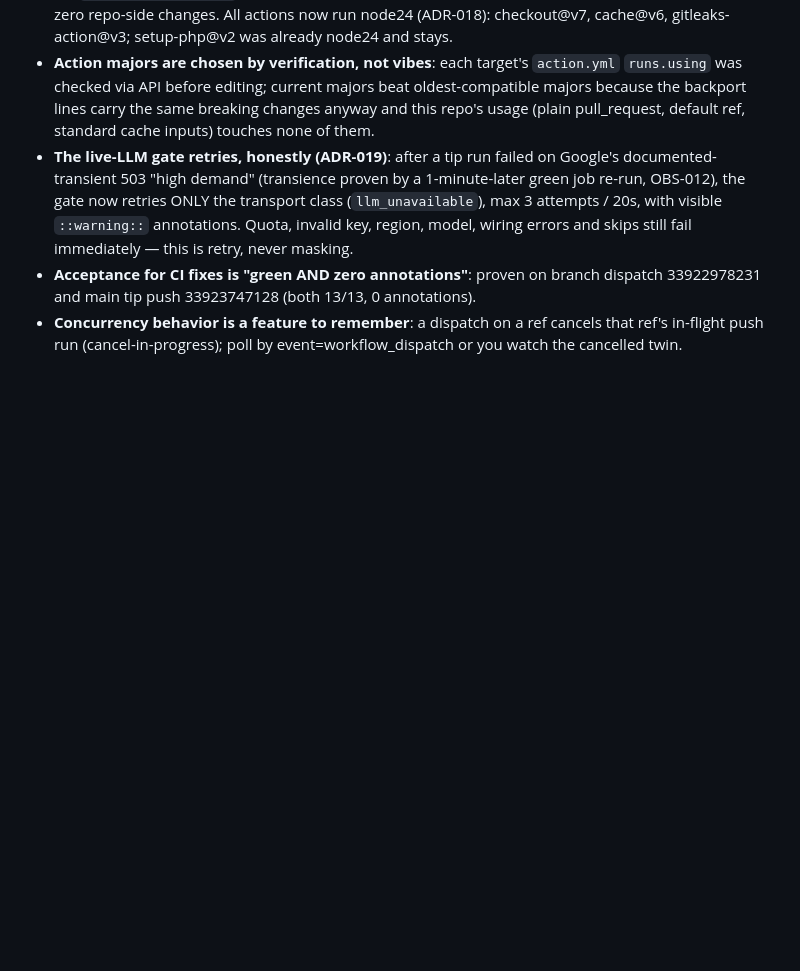
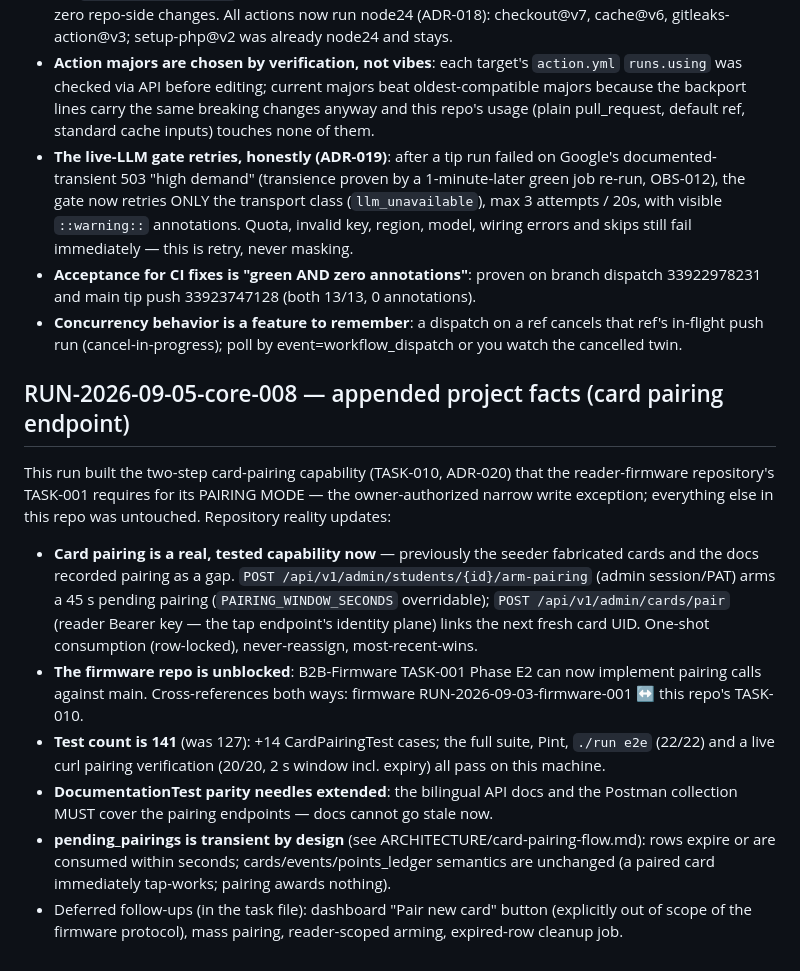
Before and after one commit to Nexusdeveloper902/B2B-Core, a Markdown page: .agent/PROJECT.md, the part around the change. Rendered like a GitHub page; blank space fills up the shorter version.

Commit message:
docs(agent): PROJECT.md facts for TASK-010 (pairing capability, 141 tests, firmware unblocked)

```diff
--- a/.agent/PROJECT.md
+++ b/.agent/PROJECT.md
@@ -310,3 +310,34 @@ everything was warned. Repository reality updates:
 - **Concurrency behavior is a feature to remember**: a dispatch on a
   ref cancels that ref's in-flight push run (cancel-in-progress);
   poll by event=workflow_dispatch or you watch the cancelled twin.
+
+## RUN-2026-09-05-core-008 — appended project facts (card pairing endpoint)
+
+This run built the two-step card-pairing capability (TASK-010, ADR-020)
+that the reader-firmware repository's TASK-001 requires for its PAIRING
+MODE — the owner-authorized narrow write exception; everything else in
+this repo was untouched. Repository reality updates:
+
+- **Card pairing is a real, tested capability now** — previously the
+  seeder fabricated cards and the docs recorded pairing as a gap.
+  `POST /api/v1/admin/students/{id}/arm-pairing` (admin session/PAT)
+  arms a 45 s pending pairing (`PAIRING_WINDOW_SECONDS` overridable);
+  `POST /api/v1/admin/cards/pair` (reader Bearer key — the tap
+  endpoint's identity plane) links the next fresh card UID. One-shot
+  consumption (row-locked), never-reassign, most-recent-wins.
+- **The firmware repo is unblocked**: B2B-Firmware TASK-001 Phase E2 can
+  now implement pairing calls against main. Cross-references both ways:
+  firmware RUN-2026-09-03-firmware-001 ↔ this repo's TASK-010.
+- **Test count is 141** (was 127): +14 CardPairingTest cases; the full
+  suite, Pint, `./run e2e` (22/22) and a live curl pairing verification
+  (20/20, 2 s window incl. expiry) all pass on this machine.
+- **DocumentationTest parity needles extended**: the bilingual API docs
+  and the Postman collection MUST cover the pairing endpoints — docs
+  cannot go stale now.
+- **pending_pairings is transient by design** (see
+  ARCHITECTURE/card-pairing-flow.md): rows expire or are consumed within
+  seconds; cards/events/points_ledger semantics are unchanged (a paired
+  card immediately tap-works; pairing awards nothing).
+- Deferred follow-ups (in the task file): dashboard "Pair new card"
+  button (explicitly out of scope of the firmware protocol), mass
+  pairing, reader-scoped arming, expired-row cleanup job.
```
